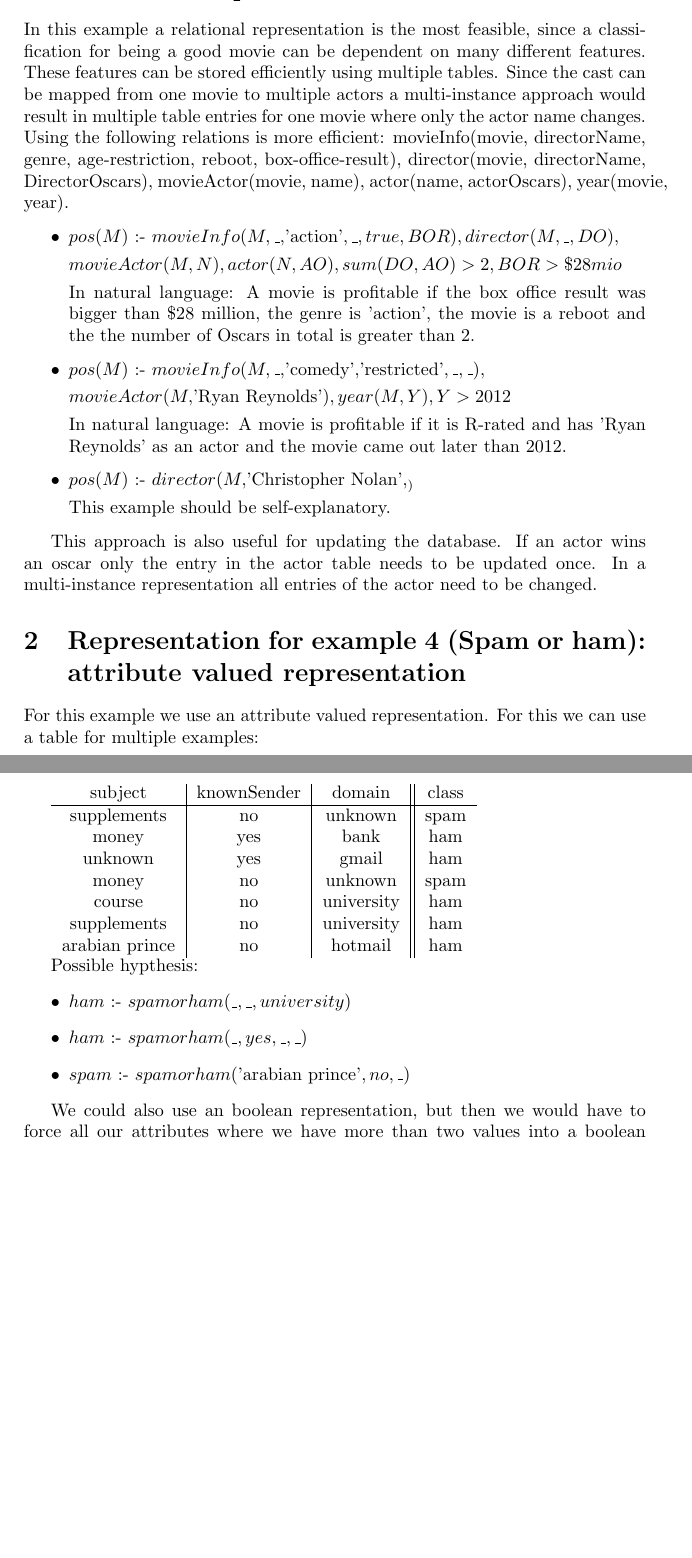
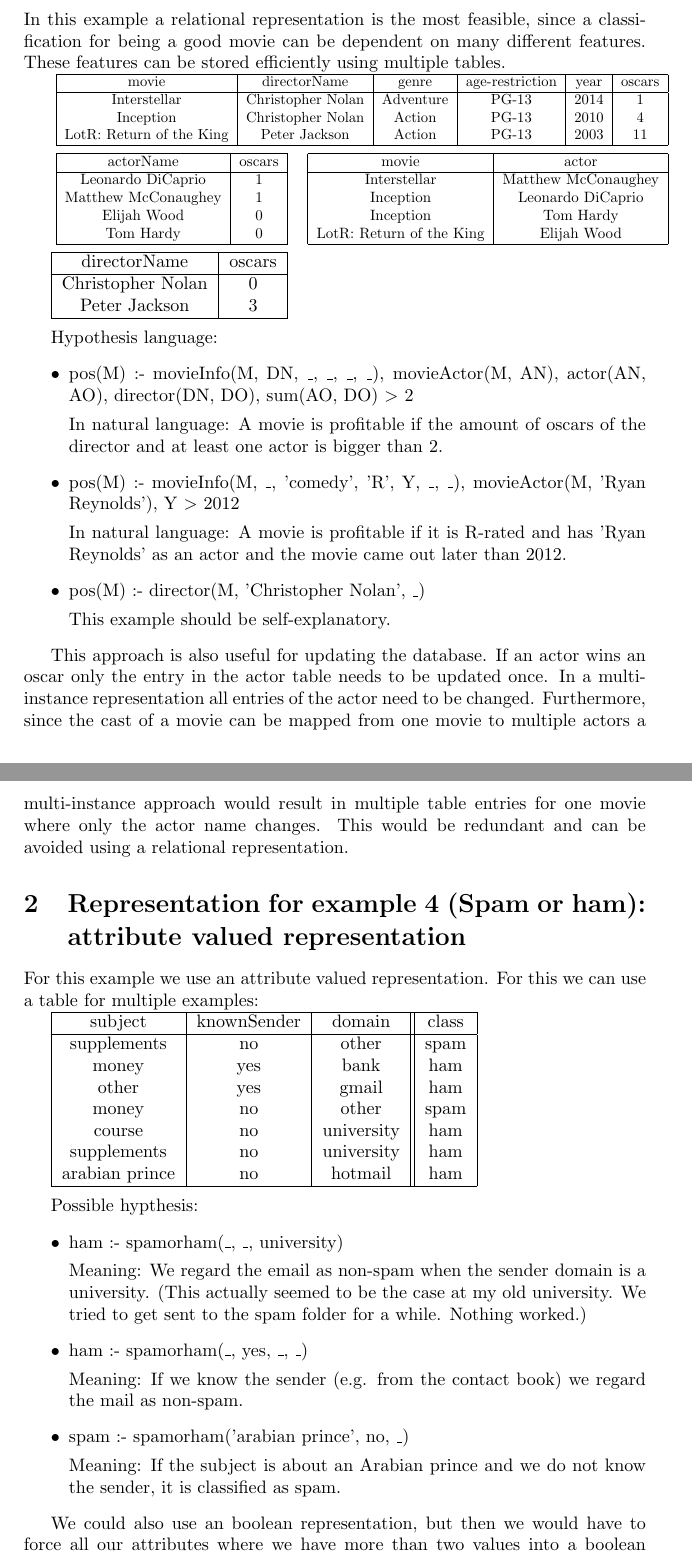
Before and after one commit to HansBambel/ACML, a LaTeX document (ass3_representations/representation_trebing.tex): two parts of pages 1 and 2 of 2, joined at a grey line, cut so that both start at the same text, the shorter picture padded with empty space. Compiled offline with pdfLaTeX.

Commit message:
better examples

```diff
--- a/ass3_representations/representation_trebing.tex
+++ b/ass3_representations/representation_trebing.tex
@@ -1,6 +1,7 @@
 \documentclass[a4paper]{article}
 \usepackage{amsmath}
 \usepackage{multicol}
+\usepackage{graphics}
 
 \title{Advanced Concepts of Machine Learning: Representations}
 \author{Kevin Trebing (i6192338)}
@@ -9,52 +10,107 @@
 \maketitle
 
 \section{Representation for example 1 (Movie theatre): Relational representation}
-In this example a relational representation is the most feasible, since a classification for being a good movie can be dependent on many different features. These features can be stored efficiently using multiple tables. Since the cast can be mapped from one movie to multiple actors a multi-instance approach would result in multiple table entries for one movie where only the actor name changes. Using the following relations is more efficient:
-movieInfo(movie, directorName, genre, age-restriction, reboot, box-office-result), director(movie, directorName, DirectorOscars), movieActor(movie, name), actor(name, actorOscars), year(movie, year).
+In this example a relational representation is the most feasible, since a classification for being a good movie can be dependent on many different features. These features can be stored efficiently using multiple tables.
 
+%movieInfo: \\
+\resizebox{\columnwidth}{!}{
+\begin{tabular}{|c|c|c|c|c|c|}
+\hline
+movie & directorName & genre & age-restriction & year & oscars \\
+\hline
+Interstellar & Christopher Nolan & Adventure & PG-13 & 2014 & 1 \\
+Inception & Christopher Nolan & Action & PG-13 & 2010 & 4 \\
+LotR: Return of the King & Peter Jackson & Action & PG-13 & 2003 & 11 \\
+\hline
+\end{tabular}
+}
+
+\smallskip
+\resizebox{\columnwidth}{!}{
+%actor: \\
+\begin{tabular}{|c|c|}
+\hline
+actorName & oscars \\
+\hline
+Leonardo DiCaprio & 1 \\
+Matthew McConaughey & 1 \\
+Elijah Wood & 0 \\
+Tom Hardy & 0 \\
+\hline
+\end{tabular}
+\quad
+%movieActor:
+\begin{tabular}{|c|c|}
+\hline
+movie & actor \\
+\hline
+Interstellar & Matthew McConaughey \\
+Inception & Leonardo DiCaprio \\
+Inception & Tom Hardy \\
+LotR: Return of the King & Elijah Wood \\
+\hline
+\end{tabular}
+}
+
+\smallskip
+%director: \\
+\begin{tabular}{|c|c|}
+\hline
+directorName & oscars \\
+\hline
+Christopher Nolan & 0 \\
+Peter Jackson & 3 \\
+\hline
+\end{tabular}
+
+\medskip
+Hypothesis language:
 \begin{itemize}
-\item $pos(M)$ :- $movieInfo(M, \_, $'action'$, \_, true, BOR), director(M, \_, DO), $
+\item pos(M) :- movieInfo(M, DN, \_, \_, \_, \_), movieActor(M, AN), actor(AN, AO), director(DN, DO), sum(AO, DO) $>$ 2
 
-\indent\indent\indent\indent$movieActor(M, N), actor(N, AO), sum(DO, AO) > 2, BOR > \$28 mio$
+In natural language: A movie is profitable if the amount of oscars of the director and at least one actor is bigger than 2.
 
-In natural language: A movie is profitable if the box office result was bigger than \$28 million, the genre is 'action', the movie is a reboot and the the number of Oscars in total is greater than 2.
-
-\item $pos(M)$ :- $movieInfo(M, \_, $'comedy'$, $'restricted'$, \_, \_), $
-
-
-\indent\indent\indent\indent$ movieActor(M, $'Ryan Reynolds'$), year(M, Y), Y > 2012$
+\item pos(M) :- movieInfo(M, \_, 'comedy', 'R', Y, \_, \_), movieActor(M, 'Ryan Reynolds'), Y $>$ 2012
 
 In natural language: A movie is profitable if it is R-rated and has 'Ryan Reynolds' as an actor and the movie came out later than 2012.
 
-\item $pos(M)$ :- $director(M, $'Christopher Nolan'$, _)$
+\item pos(M) :- director(M, 'Christopher Nolan', \_)
 
 This example should be self-explanatory.
 \end{itemize}
 
-This approach is also useful for updating the database. If an actor wins an oscar only the entry in the actor table needs to be updated once. In a multi-instance representation all entries of the actor need to be changed.
+This approach is also useful for updating the database. If an actor wins an oscar only the entry in the actor table needs to be updated once. In a multi-instance representation all entries of the actor need to be changed. Furthermore, since the cast of a movie can be mapped from one movie to multiple actors a multi-instance approach would result in multiple table entries for one movie where only the actor name changes. This would be redundant and can be avoided using a relational representation.
+
 
 \section{Representation for example 4 (Spam or ham): attribute valued representation}
 For this example we use an attribute valued representation. For this we can use a table for multiple examples:
 
-\begin{tabular}{c|c|c||c}
+\begin{tabular}{|c|c|c||c|}
+	\hline
 	subject & knownSender & domain & class \\
 	\hline
-	supplements & no & unknown & spam \\
+	supplements & no & other & spam \\
 	money & yes & bank & ham \\
-	unknown & yes & gmail & ham \\
-	money & no & unknown & spam \\
+	other & yes & gmail & ham \\
+	money & no & other & spam \\
 	course & no & university & ham \\
 	supplements & no & university & ham \\
 	arabian prince & no & hotmail & ham \\
-
+	\hline
 \end{tabular}
 
-
+\medskip
 Possible hypthesis:
 \begin{itemize}
-\item $ham$ :- $spamorham(\_, \_, university) $
-\item $ham$ :- $spamorham(\_, yes, \_, \_)$
-\item $spam$ :- $spamorham($'arabian prince'$, no, \_)$
+\item ham :- spamorham(\_, \_, university)
+
+Meaning: We regard the email as non-spam when the sender domain is a university. (This actually seemed to be the case at my old university. We tried to get sent to the spam folder for a while. Nothing worked.)
+\item ham :- spamorham(\_, yes, \_, \_)
+
+Meaning: If we know the sender (e.g. from the contact book) we regard the mail as non-spam.
+\item spam :- spamorham('arabian prince', no, \_)
+
+Meaning: If the subject is about an Arabian prince and we do not know the sender, it is classified as spam.
 \end{itemize}
 
 We could also use an boolean representation, but then we would have to force all our attributes where we have more than two values into a boolean representation which could lead to a combinatorial explosion. If we reduce the granularity of the attributes to just boolean representations we could lose information.
```
